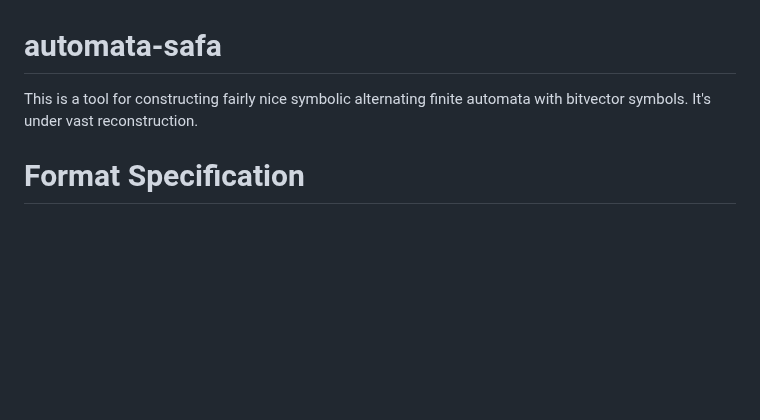
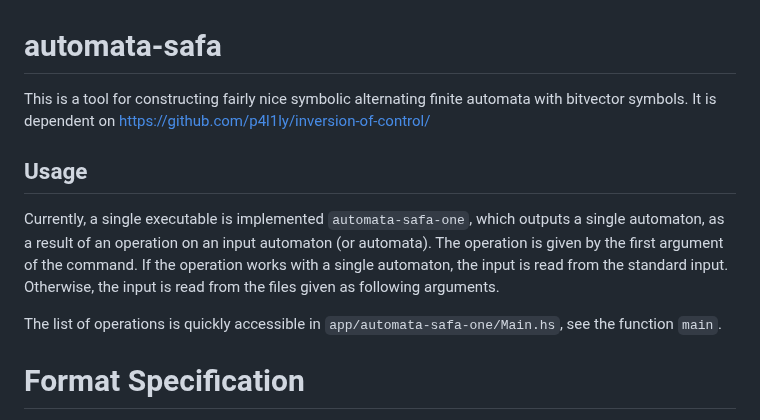
Before and after one commit to p4l1ly/automata-safa, a Markdown page: README.md, the part around the change. Rendered like a GitHub page; blank space fills up the shorter version.

```diff
--- a/README.md
+++ b/README.md
@@ -1,7 +1,16 @@
 # automata-safa
 
 This is a tool for constructing fairly nice symbolic alternating finite automata with bitvector
-symbols. It's under vast reconstruction.
+symbols. It is dependent on https://github.com/p4l1ly/inversion-of-control/
+
+## Usage
+
+Currently, a single executable is implemented `automata-safa-one`, which outputs a single automaton, as a result of an operation on an input automaton (or automata).
+The operation is given by the first argument of the command.
+If the operation works with a single automaton, the input is read from the standard input.
+Otherwise, the input is read from the files given as following arguments.
+
+The list of operations is quickly accessible in `app/automata-safa-one/Main.hs`, see the function `main`.
 
 # Format Specification
 
```
